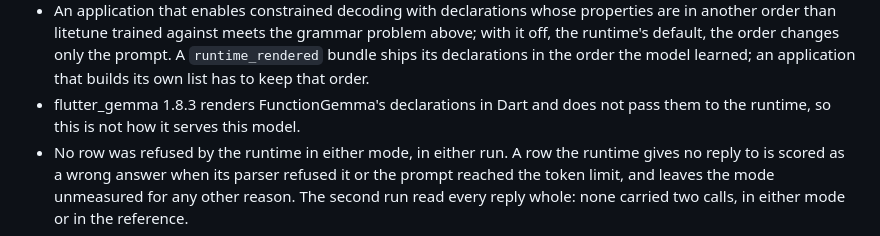
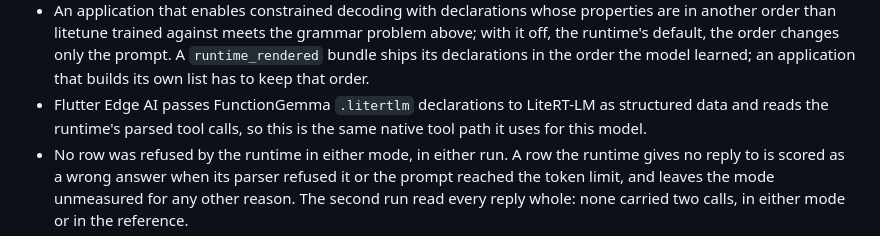
Before and after one commit to DenisovAV/litetune, a Markdown page: MEASUREMENTS.md, the part around the change. Rendered like a GitHub page.

Commit message:
Describe FunctionGemma's current native tool path (#66)

```diff
--- a/MEASUREMENTS.md
+++ b/MEASUREMENTS.md
@@ -1359,8 +1359,9 @@ measurement could see, because the text scorer finds `call:` anywhere:
   only the prompt. A `runtime_rendered` bundle ships its declarations in the
   order the model learned; an application that builds its own list has to keep
   that order.
-- flutter_gemma 1.8.3 renders FunctionGemma's declarations in Dart and does
-  not pass them to the runtime, so this is not how it serves this model.
+- Flutter Edge AI passes FunctionGemma `.litertlm` declarations to LiteRT-LM
+  as structured data and reads the runtime's parsed tool calls, so this is the
+  same native tool path it uses for this model.
 - No row was refused by the runtime in either mode, in either run. A row the
   runtime gives no reply to is scored as a wrong answer when its parser refused
   it or the prompt reached the token limit, and leaves the mode unmeasured for
```
